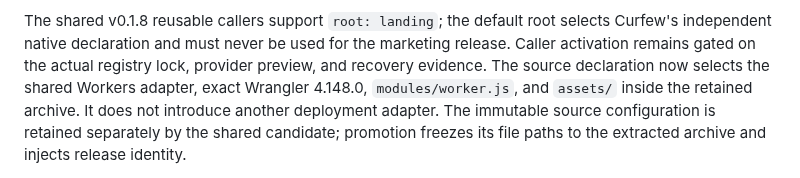
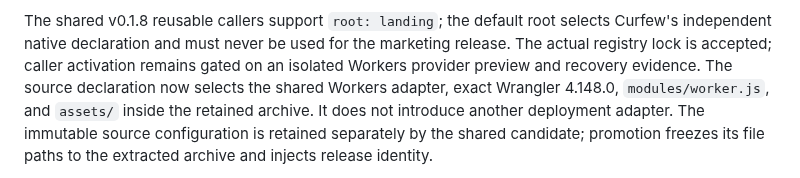
Before and after one commit to TheHypertextStudio/curfew, a Markdown page: Documentation/website.md, the part around one of its changes. Drawn GitHub-style.

```diff
--- a/Documentation/website.md
+++ b/Documentation/website.md
@@ -237,9 +249,9 @@ records the exact future candidate/promote references at that same revision.
 
 The shared v0.1.8 reusable callers support `root: landing`; the default root
 selects Curfew's independent native declaration and must never be used for the
-marketing release. Caller activation remains gated on the actual registry lock,
-provider preview, and recovery evidence. The source declaration now selects the
-shared Workers adapter, exact Wrangler 4.148.0, `modules/worker.js`, and `assets/`
+marketing release. The actual registry lock is accepted; caller activation remains
+gated on an isolated Workers provider preview and recovery evidence. The source
+declaration now selects the shared Workers adapter, exact Wrangler 4.148.0, `modules/worker.js`, and `assets/`
 inside the retained archive. It does not introduce another deployment adapter.
 The immutable source configuration is retained separately by the shared candidate;
 promotion freezes its file paths to the extracted archive and injects release identity.
```
Also changed, not shown: other parts of Documentation/website.md (+30 -18 lines).
